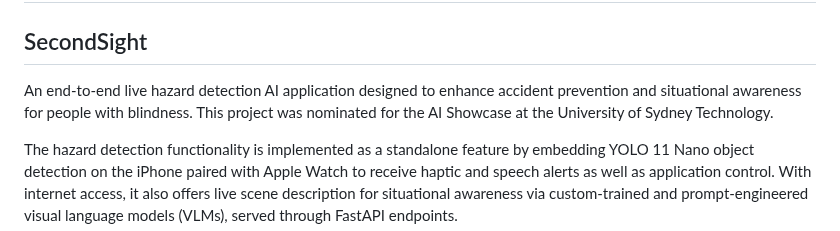
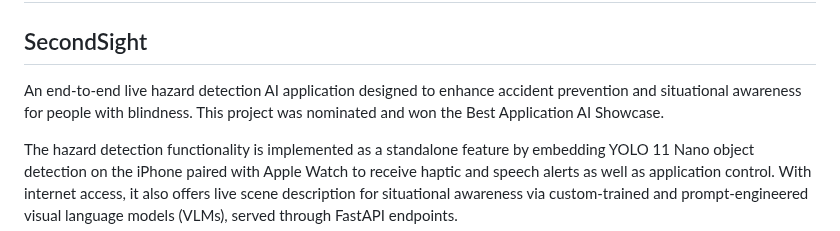
Before and after one commit to mlstudios-ai/mlstudios-ai, a Markdown page: README.md, the part around the change. Rendered like a GitHub page.

```diff
--- a/README.md
+++ b/README.md
@@ -27,7 +27,7 @@ If you want access to the code on GitHub, please contact me directly.
 
 # Projects
 ## SecondSight
-An end-to-end live hazard detection AI application designed to enhance accident prevention and situational awareness for people with blindness. This project was nominated for the AI Showcase at the University of Sydney Technology.
+An end-to-end live hazard detection AI application designed to enhance accident prevention and situational awareness for people with blindness. This project was nominated and won the Best Application AI Showcase.
 
 The hazard detection functionality is implemented as a standalone feature by embedding YOLO 11 Nano object detection on the iPhone paired with Apple Watch to receive haptic and speech alerts as well as application control. With internet access, it also offers live scene description for situational awareness via custom-trained and prompt-engineered visual language models (VLMs), served through FastAPI endpoints.
 
```
